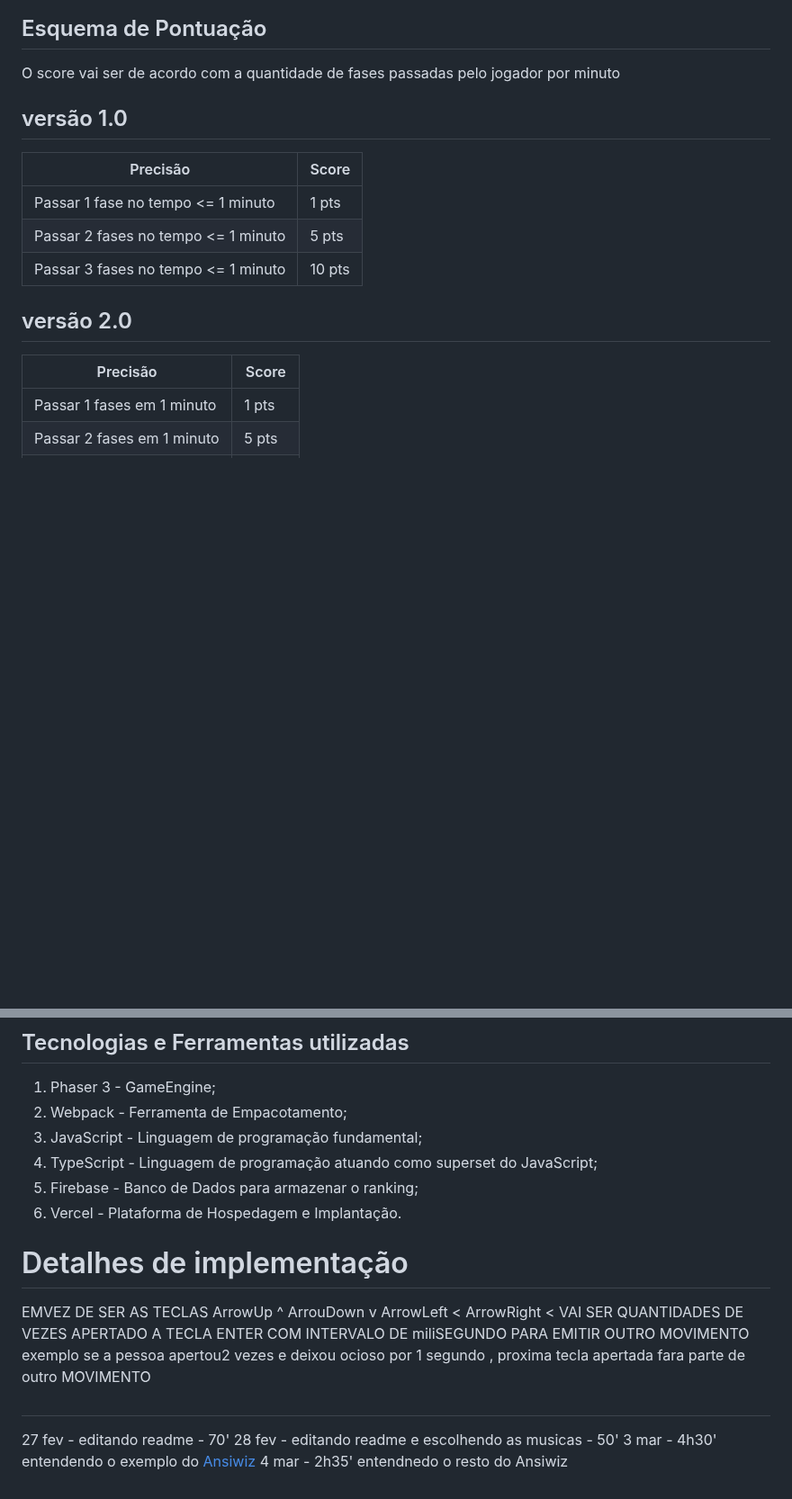
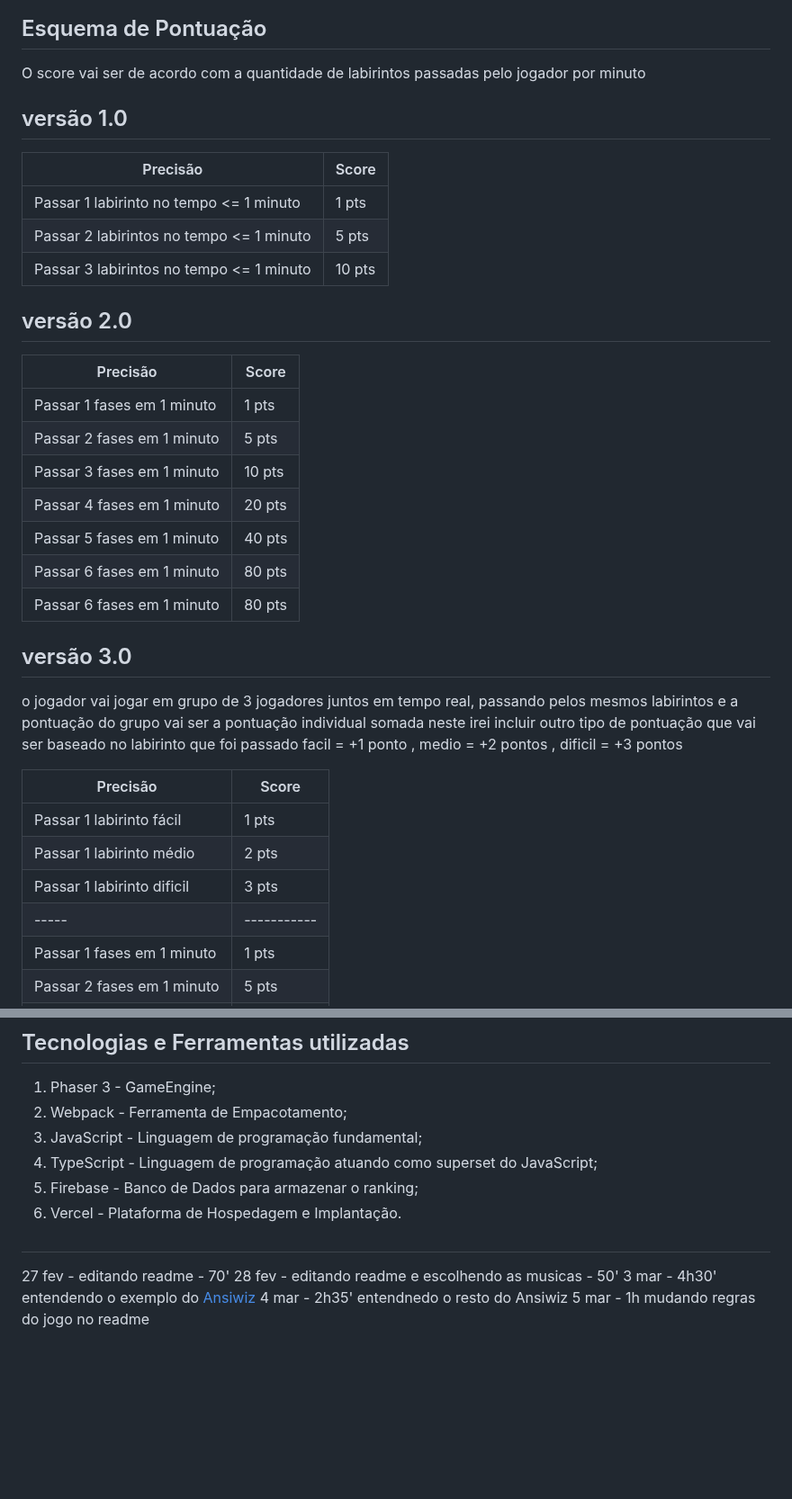
Before and after one commit to ThiagoMassenoMaciel/From-The-Ashes.github.io, a Markdown page: README.md, 2 parts joined by grey strips. Shown at 90% size. Rendered like a GitHub page; blank space fills up the shorter version.

```diff
--- a/README.md
+++ b/README.md
@@ -72,17 +71,34 @@ Serão 4 labirintos com o modo de jogo escolhido aleatoriamente .O jogador deve
 ![dificil](https://github.com/ThiagoMassenoMaciel/From-The-Ashes.github.io/assets/107934374/1e689988-16ae-4b78-bcd6-496075e51608)
 
 ## Esquema de Pontuação
-O score vai ser de acordo com a quantidade de fases passadas pelo jogador por minuto
+O score vai ser de acordo com a quantidade de labirintos passadas pelo jogador por minuto
 
 ## versão 1.0
 | Precisão | Score |
 | ----- | ----------- |
-| Passar 1 fase no tempo <= 1 minuto | 1 pts |
-| Passar 2 fases no tempo <= 1 minuto | 5 pts |
-| Passar 3 fases no tempo <= 1 minuto | 10 pts |
+| Passar 1 labirinto no tempo <= 1 minuto | 1 pts |
+| Passar 2 labirintos no tempo <= 1 minuto | 5 pts |
+| Passar 3 labirintos no tempo <= 1 minuto | 10 pts |
 
 ## versão 2.0
 | Precisão | Score |
+| ----- | ----------- |
+| Passar 1 fases em 1 minuto | 1 pts |
+| Passar 2 fases em 1 minuto | 5 pts |
+| Passar 3 fases em 1 minuto | 10 pts |
+| Passar 4 fases em 1 minuto | 20 pts |
+| Passar 5 fases em 1 minuto | 40 pts |
+| Passar 6 fases em 1 minuto | 80 pts |
+| Passar 6 fases em 1 minuto | 80 pts |
+
+## versão 3.0
+o jogador vai jogar em grupo de 3 jogadores juntos em tempo real, passando pelos mesmos labirintos e a pontuação do grupo vai ser a pontuação individual somada neste irei incluir outro tipo de pontuação que vai ser baseado no labirinto que foi passado facil = +1 ponto , medio = +2 pontos , dificil = +3 pontos
+
+| Precisão | Score |
+| ----- | ----------- |
+| Passar 1 labirinto fácil | 1 pts |
+| Passar 1 labirinto médio | 2 pts |
+| Passar 1 labirinto dificil | 3 pts |
 | ----- | ----------- |
 | Passar 1 fases em 1 minuto | 1 pts |
 | Passar 2 fases em 1 minuto | 5 pts |
@@ -171,17 +208,11 @@ npm run build
 5. Firebase - Banco de Dados para armazenar o ranking;
 6. Vercel - Plataforma de Hospedagem e Implantação.
 
-# Detalhes de implementação
-EMVEZ DE SER AS TECLAS
-    ArrowUp    ^
-    ArrouDown  v
-    ArrowLeft  <
-    ArrowRight <
-    VAI SER QUANTIDADES DE VEZES APERTADO A TECLA ENTER COM INTERVALO DE miliSEGUNDO PARA EMITIR OUTRO MOVIMENTO
-        exemplo se a pessoa apertou2 vezes e deixou ocioso por 1 segundo , proxima tecla apertada fara parte de outro MOVIMENTO
+
 #
 
 27 fev - editando readme  - 70'
 28 fev - editando readme e escolhendo as musicas - 50'
 3 mar  - 4h30' entendendo o exemplo do [Ansiwiz](https://youtube.com/playlist?list=PLDyH9Tk5ZdFzEu_izyqgPFtHJJXkc79no&si=BRRccQ-yDsZSClVp)
 4 mar  - 2h35' entendnedo o resto do Ansiwiz
+5 mar  - 1h    mudando regras do jogo no readme
```
Also changed, not shown: other parts of README.md (+36 -16 lines).
